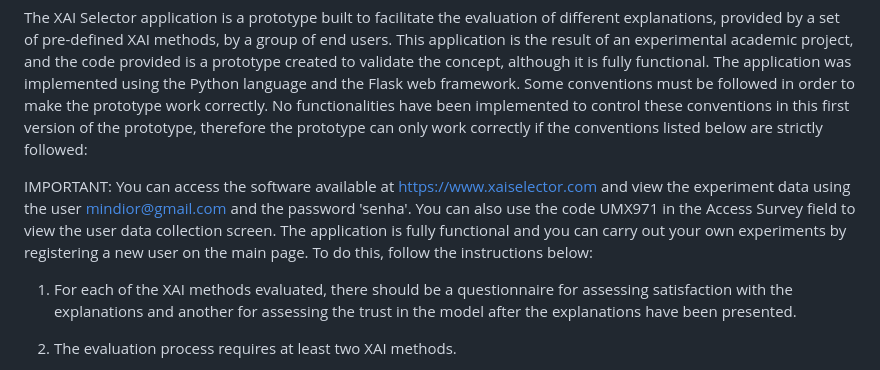
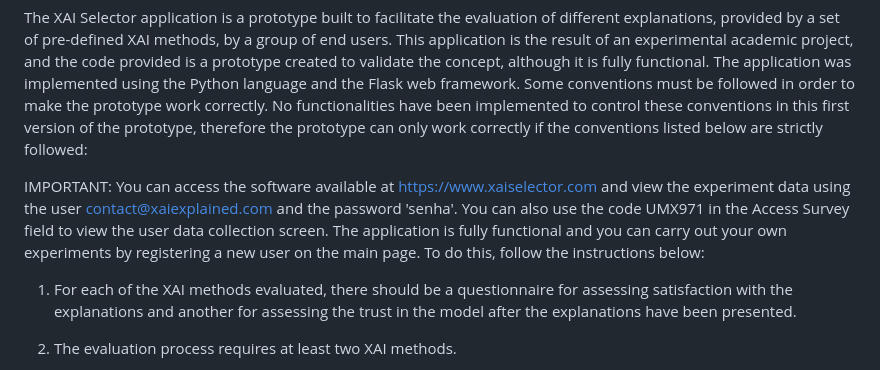
Before and after one commit to mindior/xaiselector, a Markdown page: README.md, the part around the change. Drawn GitHub-style.

```diff
--- a/README.md
+++ b/README.md
@@ -3,7 +3,7 @@ A context-aware decision support system for selecting explainable artificial int
 
 The XAI Selector application is a prototype built to facilitate the evaluation of different explanations, provided by a set of pre-defined XAI methods, by a group of end users. This application is the result of an experimental academic project, and the code provided is a prototype created to validate the concept, although it is fully functional. The application was implemented using the Python language and the Flask web framework. Some conventions must be followed in order to make the prototype work correctly. No functionalities have been implemented to control these conventions in this first version of the prototype, therefore the prototype can only work correctly if the conventions listed below are strictly followed:
 
-IMPORTANT: You can access the software available at https://www.xaiselector.com and view the experiment data using the user mindior@gmail.com and the password 'senha'. You can also use the code UMX971 in the Access Survey field to view the user data collection screen. The application is fully functional and you can carry out your own experiments by registering a new user on the main page. To do this, follow the instructions below:
+IMPORTANT: You can access the software available at https://www.xaiselector.com and view the experiment data using the user contact@xaiexplained.com and the password 'senha'. You can also use the code UMX971 in the Access Survey field to view the user data collection screen. The application is fully functional and you can carry out your own experiments by registering a new user on the main page. To do this, follow the instructions below:
 
 1) For each of the XAI methods evaluated, there should be a questionnaire for assessing satisfaction with the explanations and another for assessing the trust in the model after the explanations have been presented.
 
```
